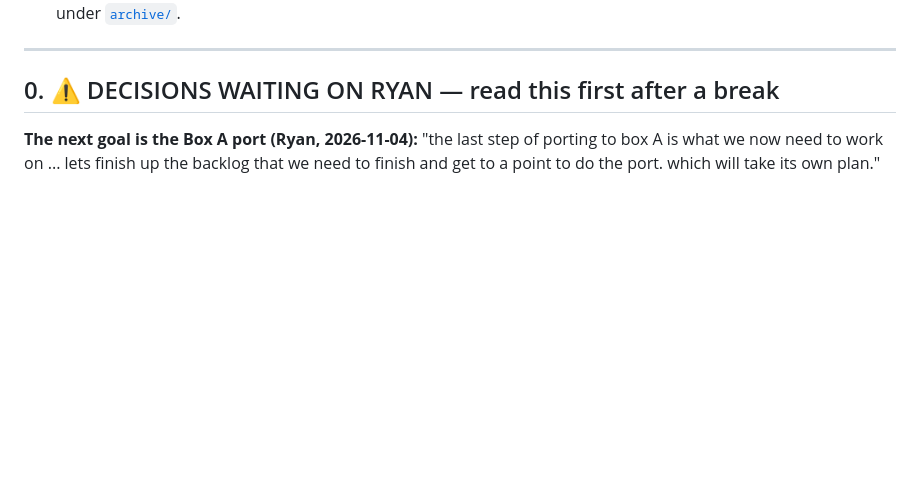
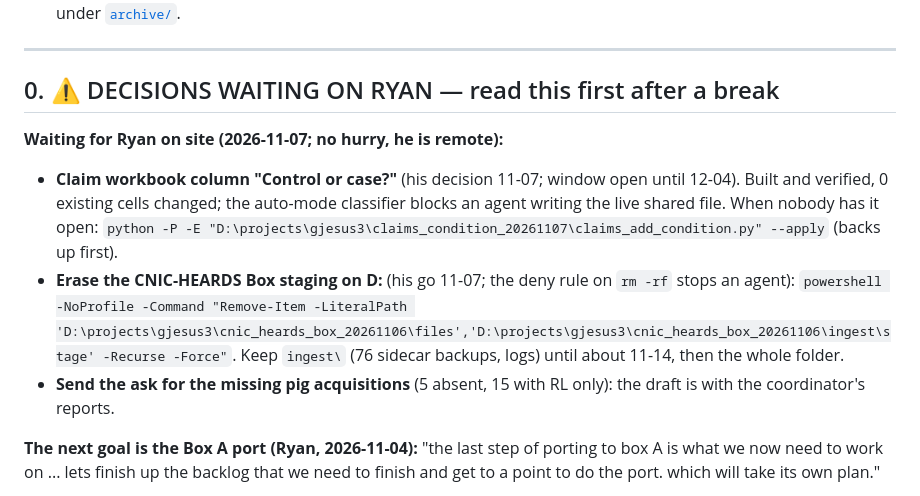
Before and after one commit to Rtasseff/gjesus3-pilot, a Markdown page: tasks/STATUS.md, the part around the change. GitHub-like rendering; blank space fills up the shorter version.

Commit message:
docs(status): two commands waiting for Ryan on site (claim-workbook column, D: staging erase)
Co-Authored-By: Claude Opus 5.5 <noreply@anthropic.com>
Claude-Session: https://claude.ai/code/session_01Apd1rXqJ8vfTdLEAchy38Z

```diff
--- a/tasks/STATUS.md
+++ b/tasks/STATUS.md
@@ -17,6 +17,11 @@ things genuinely in flight. It deliberately stays short.
 ---
 
 ## 0. ⚠️ DECISIONS WAITING ON RYAN — read this first after a break
+
+**Waiting for Ryan on site (2026-11-07; no hurry, he is remote):**
+- **Claim workbook column "Control or case?"** (his decision 11-07; window open until 12-04). Built and verified, 0 existing cells changed; the auto-mode classifier blocks an agent writing the live shared file. When nobody has it open: `python -P -E "D:\projects\gjesus3\claims_condition_20261107\claims_add_condition.py" --apply` (backs up first).
+- **Erase the CNIC-HEARDS Box staging on D:** (his go 11-07; the deny rule on `rm -rf` stops an agent): `powershell -NoProfile -Command "Remove-Item -LiteralPath 'D:\projects\gjesus3\cnic_heards_box_20261106\files','D:\projects\gjesus3\cnic_heards_box_20261106\ingest\stage' -Recurse -Force"`. Keep `ingest\` (76 sidecar backups, logs) until about 11-14, then the whole folder.
+- **Send the ask for the missing pig acquisitions** (5 absent, 15 with RL only): the draft is with the coordinator's reports.
 
 **The next goal is the Box A port (Ryan, 2026-11-04):** "the last step of porting to box A is what we now need to work on ... lets finish up the backlog that we need to finish and get to a point to do the port. which will take its own plan."
 - **The commitment (Ryan, 2026-11-05):** "We are now not doing many improvements ... our last commitment is to port to Box A to have the same functionality as the current version has here (that includes running all the processes that are regularly run by workstationops so a version of workstationops, specific to gjesus3 ... needs to move there too) and to make a single unified web app for the ingests and the project manager that runs on a single login to do work but has accounts for users."
```
